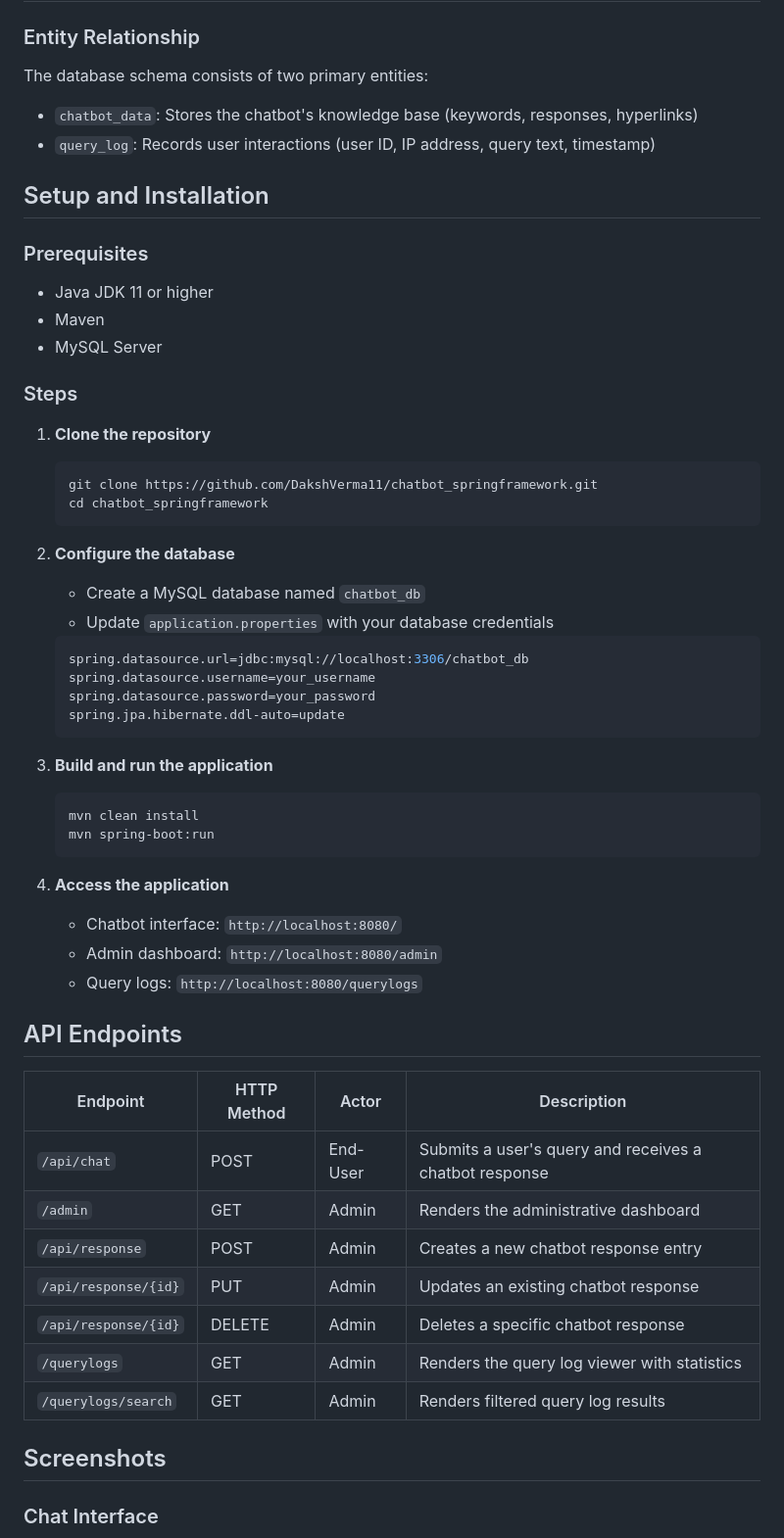
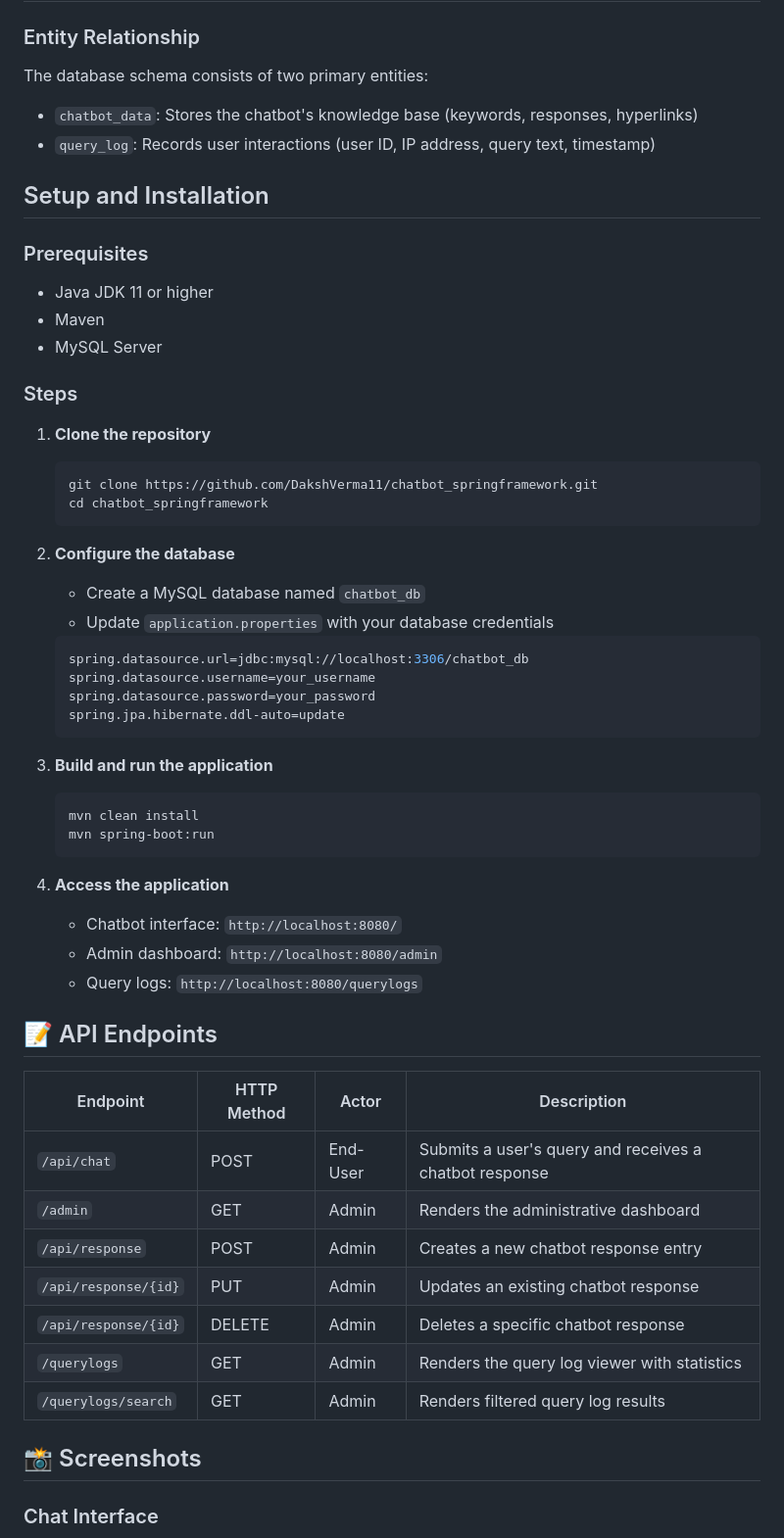
Before and after one commit to DakshVerma11/chatbot_springframework, a Markdown page: README.md, the part around one of its changes. Shown at 98% size. Rendered like a GitHub page.

````diff
--- a/README.md
+++ b/README.md
@@ -70,31 +60,27 @@ The application follows an N-Tier architectural pattern with:
 ### Entity Relationship
 
 The database schema consists of two primary entities:
+- `chatbot_data`: Stores the chatbot's knowledge base (keywords, responses, hyperlinks)
+- `query_log`: Records user interactions (user ID, IP address, query text, timestamp)
 
-* `chatbot_data`: Stores the chatbot's knowledge base (keywords, responses, hyperlinks)
-* `query_log`: Records user interactions (user ID, IP address, query text, timestamp)
-
-## Setup and Installation
+##  Setup and Installation
 
 ### Prerequisites
-
-* Java JDK 11 or higher
-* Maven
-* MySQL Server
+- Java JDK 11 or higher
+- Maven
+- MySQL Server
 
 ### Steps
 
 1. **Clone the repository**
-
    ```bash
    git clone https://github.com/DakshVerma11/chatbot_springframework.git
    cd chatbot_springframework
    ```
 
 2. **Configure the database**
-
-   * Create a MySQL database named `chatbot_db`
-   * Update `application.properties` with your database credentials
+   - Create a MySQL database named `chatbot_db`
+   - Update `application.properties` with your database credentials
 
    ```properties
    spring.datasource.url=jdbc:mysql://localhost:3306/chatbot_db
@@ -104,31 +90,31 @@ The database schema consists of two primary entities:
    ```
 
 3. **Build and run the application**
-
    ```bash
    mvn clean install
    mvn spring-boot:run
    ```
 
 4. **Access the application**
+   - Chatbot interface: `http://localhost:8080/`
+   - Admin dashboard: `http://localhost:8080/admin`
+   - Query logs: `http://localhost:8080/querylogs`
 
-   * Chatbot interface: `http://localhost:8080/`
-   * Admin dashboard: `http://localhost:8080/admin`
-   * Query logs: `http://localhost:8080/querylogs`
+## 📝 API Endpoints
 
-## API Endpoints
+| Endpoint | HTTP Method | Actor | Description |
+|----------|------------|-------|-------------|
+| `/api/chat` | POST | End-User | Submits a user's query and receives a chatbot response |
+| `/admin` | GET | Admin | Renders the administrative dashboard |
+| `/api/response` | POST | Admin | Creates a new chatbot response entry |
+| `/api/response/{id}` | PUT | Admin | Updates an existing chatbot response |
+| `/api/response/{id}` | DELETE | Admin | Deletes a specific chatbot response |
+| `/querylogs` | GET | Admin | Renders the query log viewer with statistics |
+| `/querylogs/search` | GET | Admin | Renders filtered query log results |
 
-| Endpoint             | HTTP Method | Actor    | Description                                            |
-| -------------------- | ----------- | -------- | ------------------------------------------------------ |
-| `/api/chat`          | POST        | End-User | Submits a user's query and receives a chatbot response |
-| `/admin`             | GET         | Admin    | Renders the administrative dashboard                   |
-| `/api/response`      | POST        | Admin    | Creates a new chatbot response entry                   |
-| `/api/response/{id}` | PUT         | Admin    | Updates an existing chatbot response                   |
-| `/api/response/{id}` | DELETE      | Admin    | Deletes a specific chatbot response                    |
-| `/querylogs`         | GET         | Admin    | Renders the query log viewer with statistics           |
-| `/querylogs/search`  | GET         | Admin    | Renders filtered query log results                     |
 
-## Screenshots
+
+## 📸 Screenshots
 
 ### Chat Interface
 
````
Also changed, not shown: other parts of README.md (+60 -64 lines).
